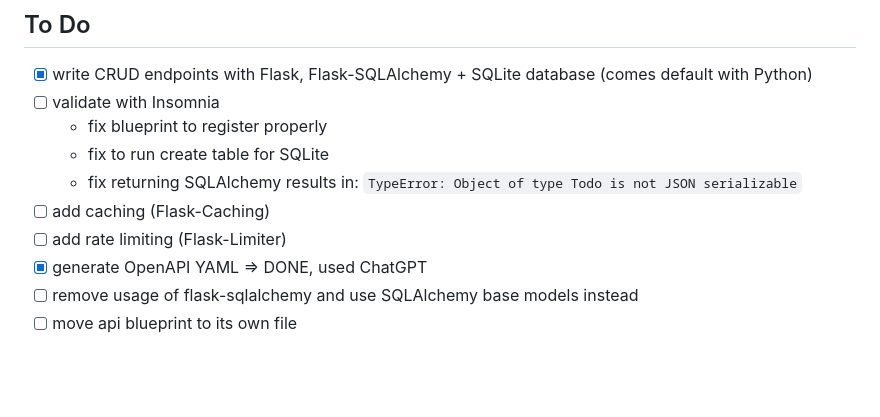
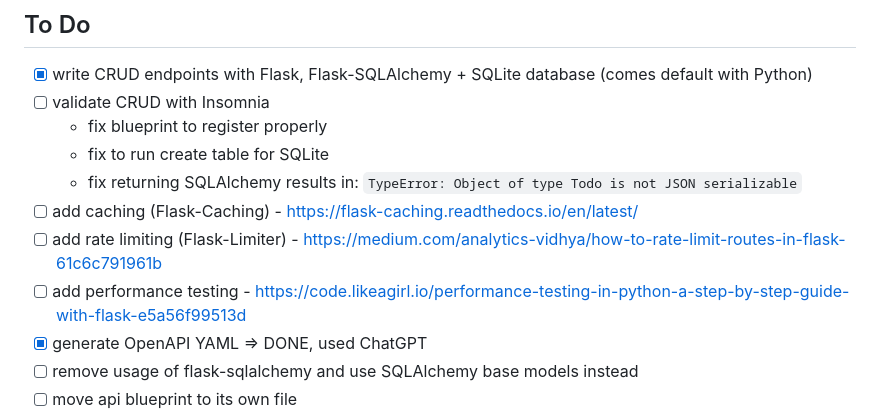
Before and after one commit to Borghese-Gladiator/todo-flask-app, a Markdown page: README.md, the part around the change. Rendered like a GitHub page; blank space fills up the shorter version.

```diff
--- a/README.md
+++ b/README.md
@@ -8,12 +8,13 @@ This project is to test out my local Kubernetes setup and refresh some Flask.
 # Notes
 ## To Do
 - [x] write CRUD endpoints with Flask, Flask-SQLAlchemy + SQLite database (comes default with Python)
-- [ ] validate with Insomnia
+- [ ] validate CRUD with Insomnia
   - fix blueprint to register properly
   - fix to run create table for SQLite
   - fix returning SQLAlchemy results in: `TypeError: Object of type Todo is not JSON serializable`
-- [ ] add caching (Flask-Caching)
-- [ ] add rate limiting (Flask-Limiter)
+- [ ] add caching (Flask-Caching) - https://flask-caching.readthedocs.io/en/latest/
+- [ ] add rate limiting (Flask-Limiter) - https://medium.com/analytics-vidhya/how-to-rate-limit-routes-in-flask-61c6c791961b
+- [ ] add performance testing - https://code.likeagirl.io/performance-testing-in-python-a-step-by-step-guide-with-flask-e5a56f99513d
 - [X] generate OpenAPI YAML => DONE, used ChatGPT
 - [ ] remove usage of flask-sqlalchemy and use SQLAlchemy base models instead
 - [ ] move api blueprint to its own file
```
